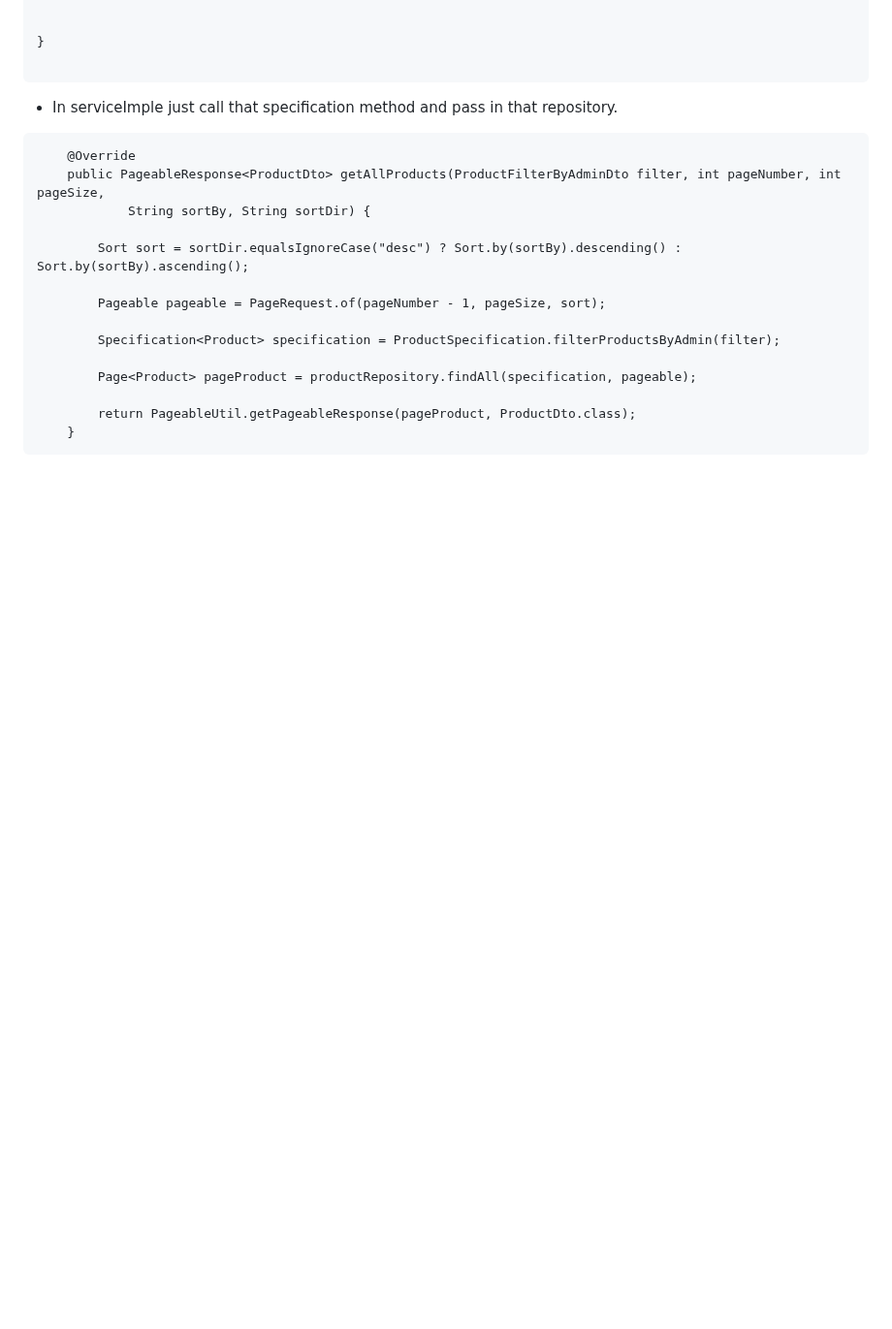
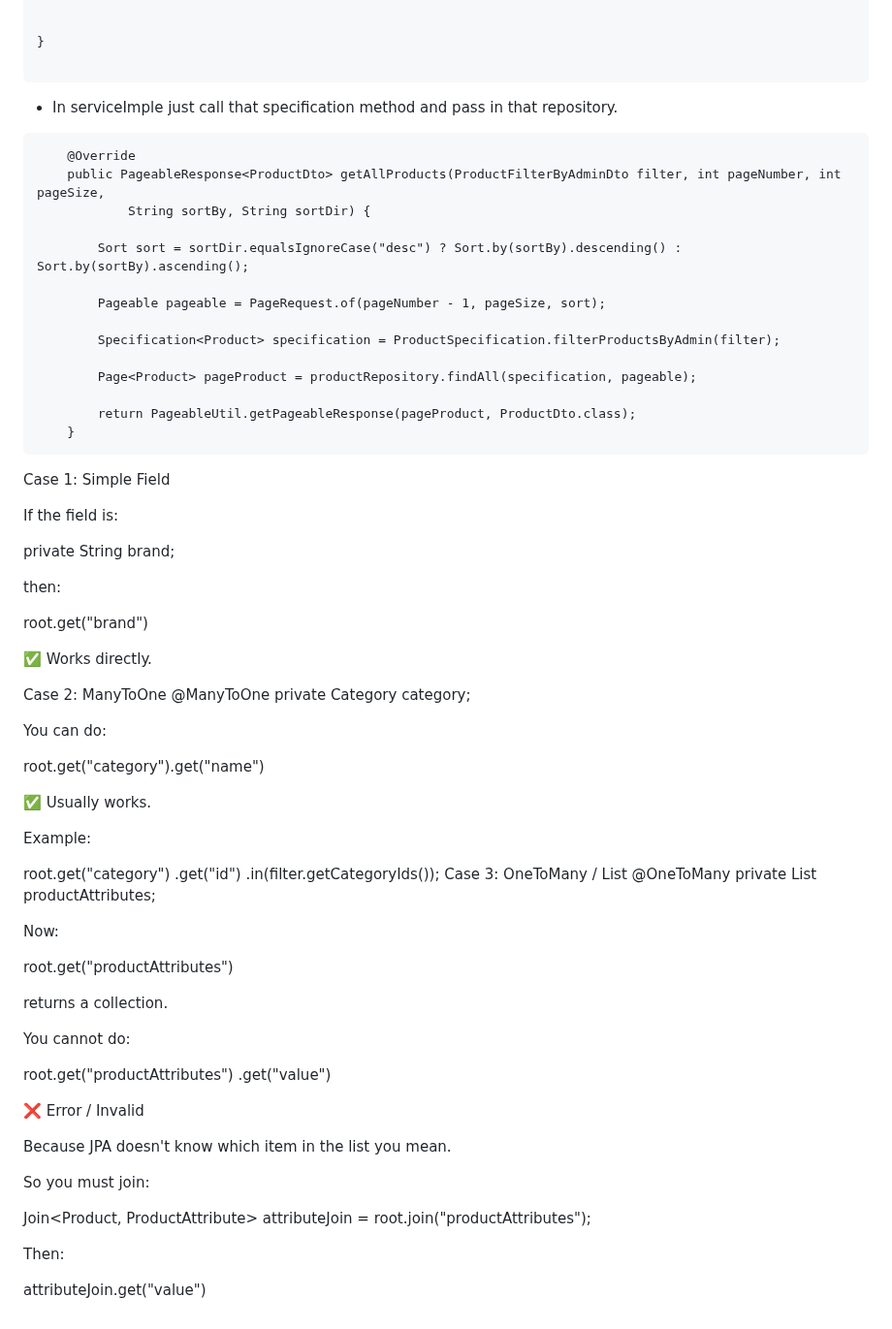
Before and after one commit to ishordev1/Programming-practices, a Markdown page: SpringBoot/Springboot-concept.md, the part around the change. Shown at 97% size. Drawn GitHub-style; blank space fills up the shorter version.

````diff
--- a/SpringBoot/Springboot-concept.md
+++ b/SpringBoot/Springboot-concept.md
@@ -191,3 +191,59 @@ public class ProductSpecification {
 		return PageableUtil.getPageableResponse(pageProduct, ProductDto.class);
 	}
 ```
+
+
+Case 1: Simple Field
+
+If the field is:
+
+private String brand;
+
+then:
+
+root.get("brand")
+
+✅ Works directly.
+
+Case 2: ManyToOne
+@ManyToOne
+private Category category;
+
+You can do:
+
+root.get("category").get("name")
+
+✅ Usually works.
+
+Example:
+
+root.get("category")
+    .get("id")
+    .in(filter.getCategoryIds());
+Case 3: OneToMany / List
+@OneToMany
+private List<ProductAttribute> productAttributes;
+
+Now:
+
+root.get("productAttributes")
+
+returns a collection.
+
+You cannot do:
+
+root.get("productAttributes")
+    .get("value")
+
+❌ Error / Invalid
+
+Because JPA doesn't know which item in the list you mean.
+
+So you must join:
+
+Join<Product, ProductAttribute> attributeJoin =
+        root.join("productAttributes");
+
+Then:
+
+attributeJoin.get("value")
````
